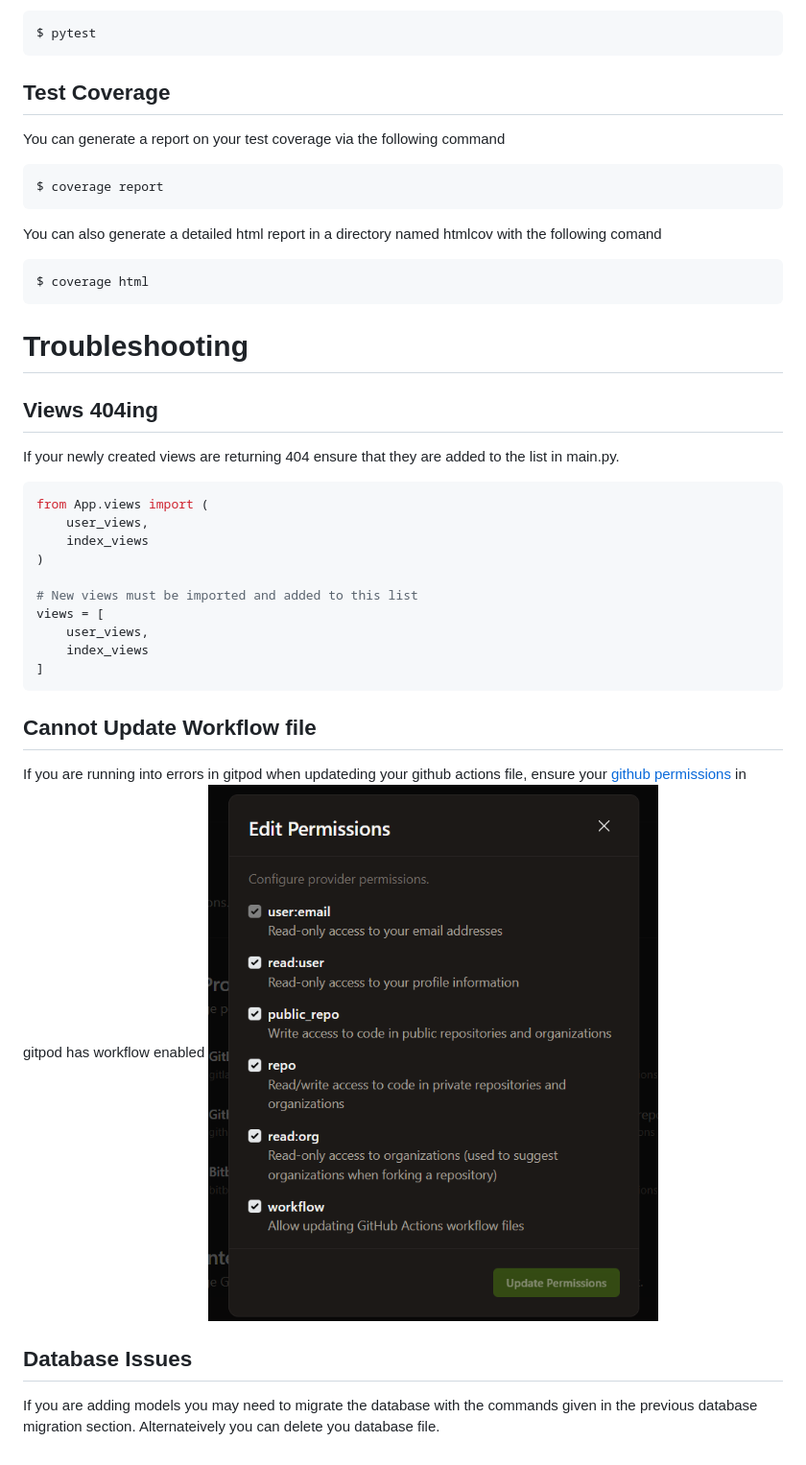
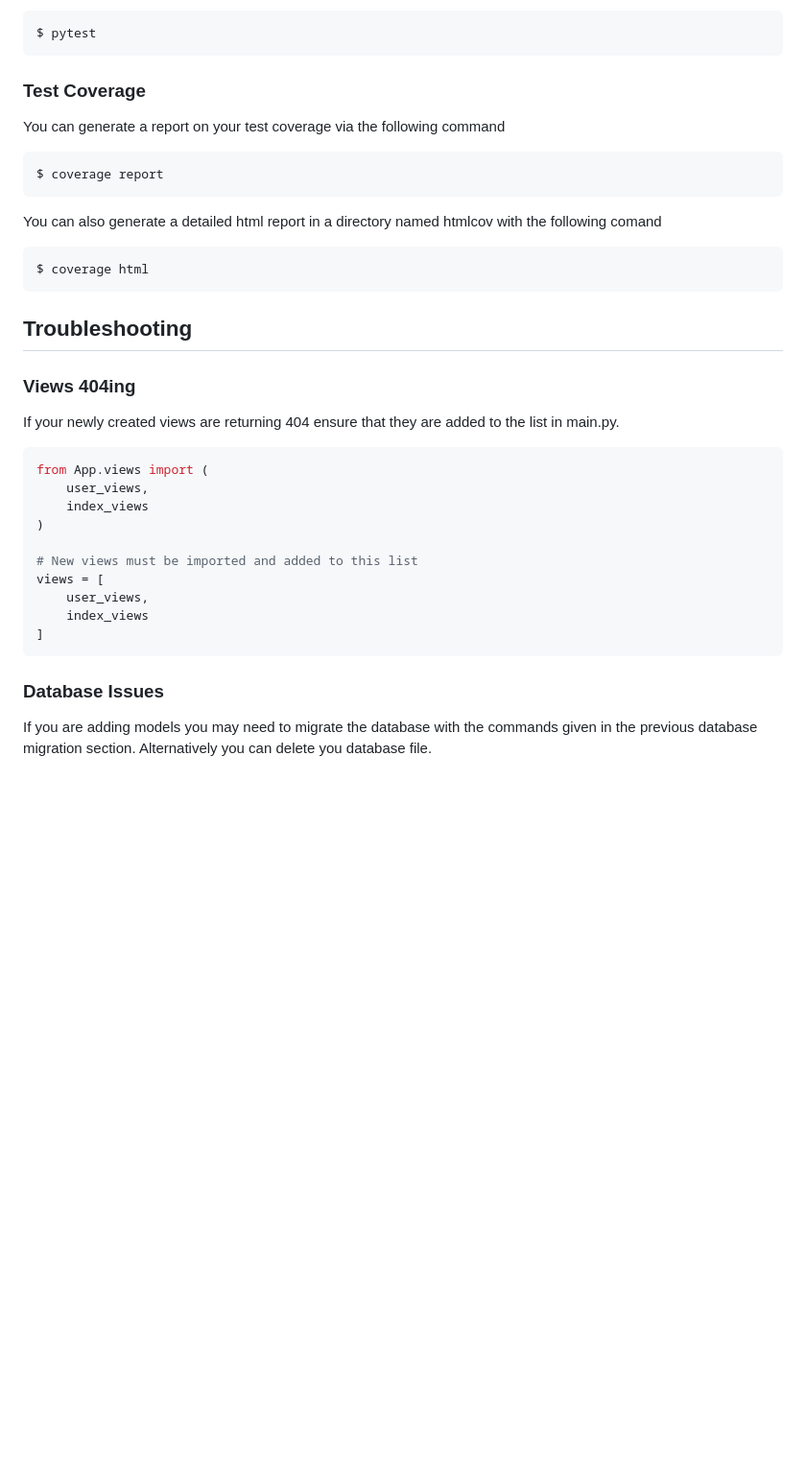
Before and after one commit to uwidcit/gameapp, a Markdown page: readme.md, the part around the change printed below. Shown: that part at 96% size. GitHub-like rendering; blank space fills up the shorter version.

````diff
--- a/readme.md
+++ b/readme.md
@@ -175,7 +174,7 @@ You can run all application tests with the following command
 $ pytest
 ```
 
-## Test Coverage
+### Test Coverage
 
 You can generate a report on your test coverage via the following command
 
@@ -189,9 +188,9 @@ You can also generate a detailed html report in a directory named htmlcov with t
 $ coverage html
 ```
 
-# Troubleshooting
+## Troubleshooting
 
-## Views 404ing
+### Views 404ing
 
 If your newly created views are returning 404 ensure that they are added to the list in main.py.
 
@@ -208,10 +207,6 @@ views = [
 ]
 ```
 
-## Cannot Update Workflow file
+### Database Issues
 
-If you are running into errors in gitpod when updateding your github actions file, ensure your [github permissions](https://gitpod.io/integrations) in gitpod has workflow enabled ![perms](./images/gitperms.png)
-
-## Database Issues
-
-If you are adding models you may need to migrate the database with the commands given in the previous database migration section. Alternateively you can delete you database file.
+If you are adding models you may need to migrate the database with the commands given in the previous database migration section. Alternatively you can delete you database file.
````
Also changed, not shown: other parts of readme.md (+17 -18 lines).
